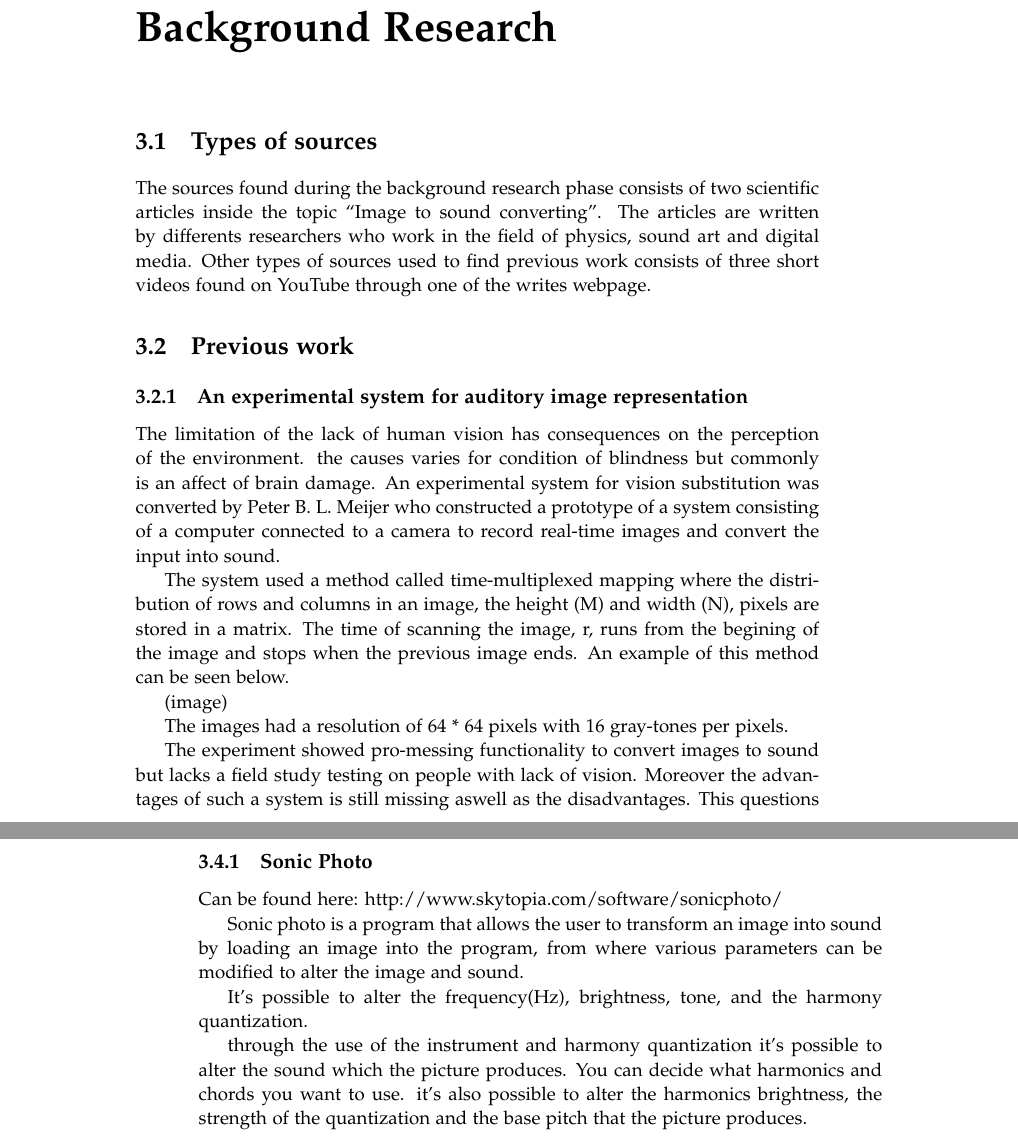
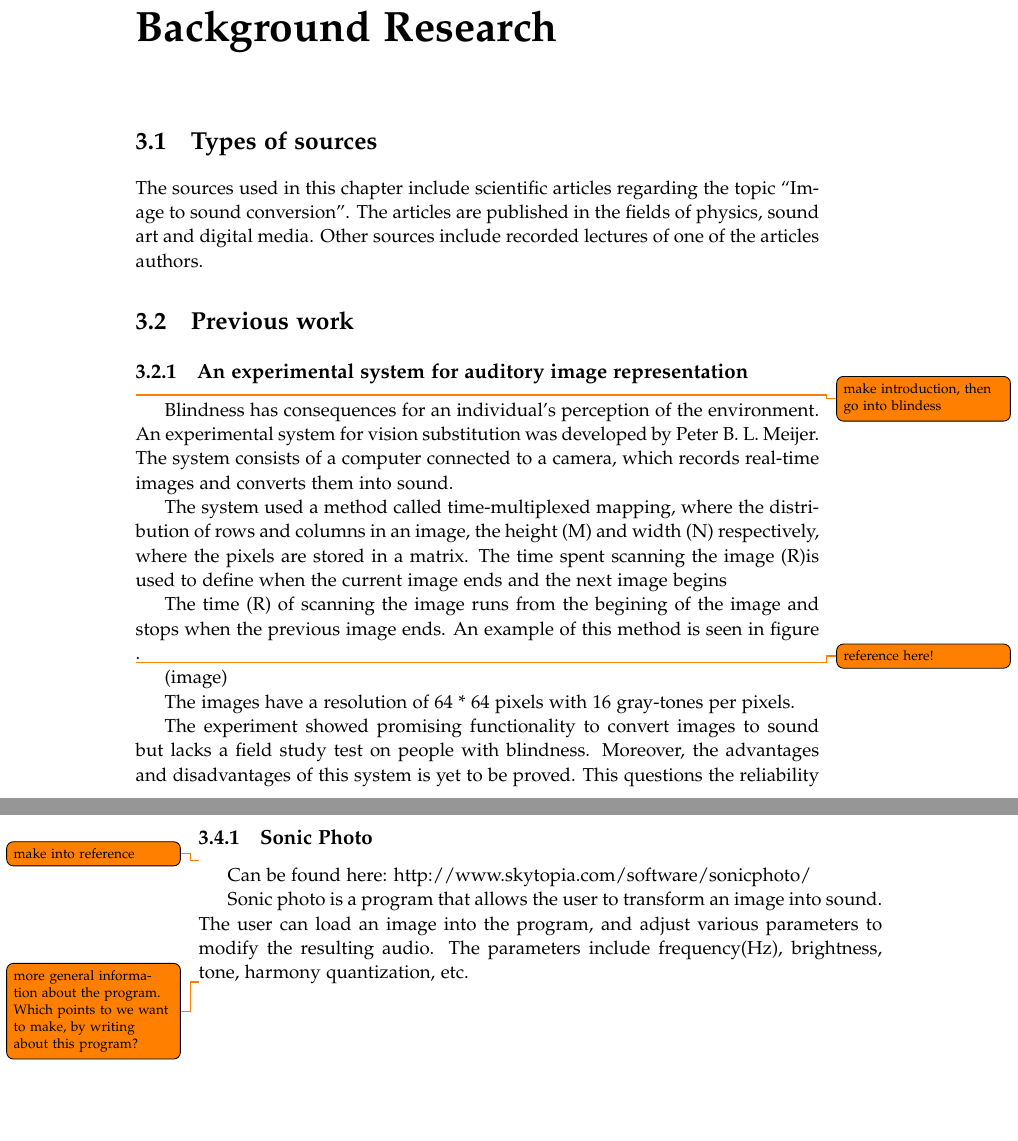
Before and after one commit to kaas-/MightyMuffins-Report, a LaTeX thesis (master.tex, which reads sections/backgroundresearch.tex): two parts of pages 19 and 20 of 39, joined at a grey line, cut so that both start at the same text, the shorter picture padded with empty space. Compiled offline with pdfLaTeX.

Commit message:
correction of this week's work in background research

```diff
--- a/sections/backgroundresearch.tex
+++ b/sections/backgroundresearch.tex
@@ -4,21 +4,23 @@
 
 
 \section{Types of sources}\label{sec:typesofsources}
-The sources found during the background research phase consists of two scientific articles inside the topic “Image to sound converting”. The articles are written by differents researchers who work in the field of physics, sound art and digital media. Other types of sources used to find previous work consists of three short videos found on YouTube through one of the writes webpage.
-
+The sources used in this chapter include scientific articles regarding the topic “Image to sound conversion”. The articles are published in the fields of physics, sound art and digital media. Other sources include recorded lectures of one of the articles authors.
 
 \section{Previous work}\label{sec:previouswork}
 
 \subsection{An experimental system for auditory image representation}\label{sec:experimentalsystem}
+\todo{make introduction, then go into blindess}
+Blindness has consequences for an individual's perception of the environment. An experimental system for vision substitution was developed by Peter B. L. Meijer. The system consists of a computer connected to a camera, which records real-time images and converts them into sound.
 
-The limitation of the lack of human vision has consequences on the perception of the environment. the causes varies for condition of blindness but commonly is an affect of brain damage. An experimental system for vision substitution was converted by Peter B. L. Meijer who constructed a prototype of a system consisting of a computer connected to a camera to record real-time images and convert the input into sound.
+The system used a method called time-multiplexed mapping, where the distribution of rows and columns in an image, the height (M) and width (N) respectively, where the pixels are stored in a matrix. The time spent scanning the image (R)is used to define when the current image ends and the next image begins
 
-The system used a method called time-multiplexed mapping where the distribution of rows and columns in an image, the height (M) and width (N), pixels are stored in a matrix. The time of scanning the image, r, runs from the begining of the image and stops when the previous image ends. An example of this method can be seen below.
+
+The time (R) of scanning the image runs from the begining of the image and stops when the previous image ends. An example of this method is seen in figure \todo{reference here!}.
 
 (image)
 
-The images had a resolution of 64 * 64 pixels with 16 gray-tones per pixels.
+The images have a resolution of 64 * 64 pixels with 16 gray-tones per pixels.
 
-The experiment showed pro-messing functionality to convert images to sound but lacks a field study testing on people with lack of vision. Moreover the advantages of such a system is still missing aswell as the disadvantages. This questions the reliability of the system since there has been no recordings of testing data performed during the experimentation. However theory supports the systems functionality.
+The experiment showed promising functionality to convert images to sound but lacks a field study test on people with blindness. Moreover, the advantages and disadvantages of this system is yet to be proved. This questions the reliability of the system since there has been no recordings of testing data performed during the experimentation. However theory supports the system's functionality. \todo{the math can be used in other projects}
 
 \subsection{The sound of Photographic Image}\label{sec:soundarticle}
@@ -35,12 +38,9 @@ An article that describes six years of work of a sound artist who converts alrea
 \section{State of the art}\label{sec:stateart}
 
 \subsection{Sonic Photo}\label{sub:sonic}
+\todo{make into reference}
 Can be found here: http://www.skytopia.com/software/sonicphoto/
 
-Sonic photo is a program that allows the user to transform an image into sound by loading an image into the program, from where various parameters can be modified to alter the image and sound.
+Sonic photo is a program that allows the user to transform an image into sound. The user can load an image into the program, and adjust various parameters to modify the resulting audio. The parameters include  frequency(Hz), brightness, tone, harmony quantization, etc.
 
-It's possible to alter the frequency(Hz), brightness, tone, and the harmony quantization.
-
-through the use of the instrument and harmony quantization it's possible to alter the sound which the picture produces.
-You can decide what harmonics and chords you want to use.
-it's also possible to alter the harmonics brightness, the strength of the quantization and the base pitch that the picture produces.
+\todo{more general information about the program. Which points to we want to make, by writing about this program?}
```
Also changed, not shown: sections/backgroundresearch.tex (3 more changed lines).
